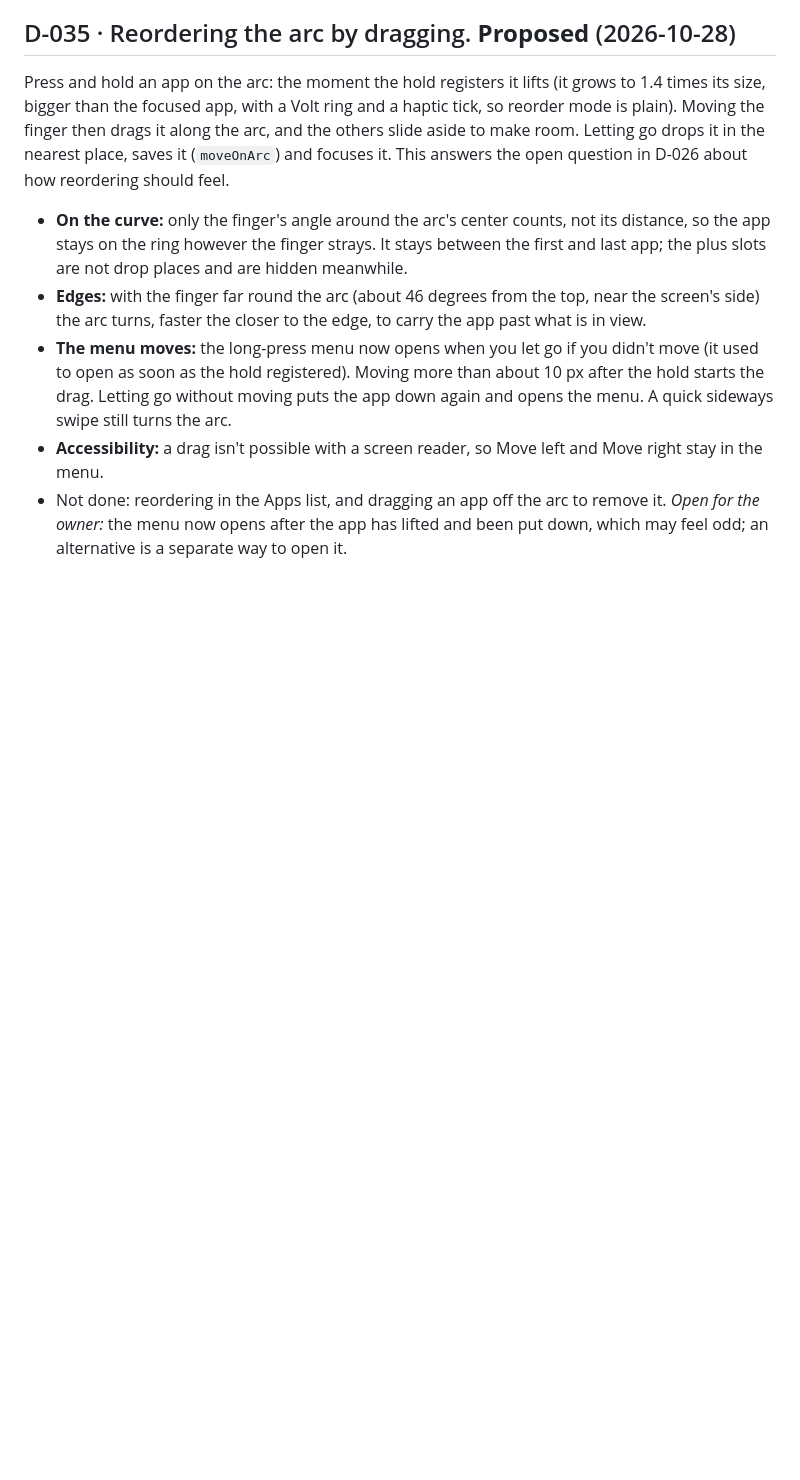
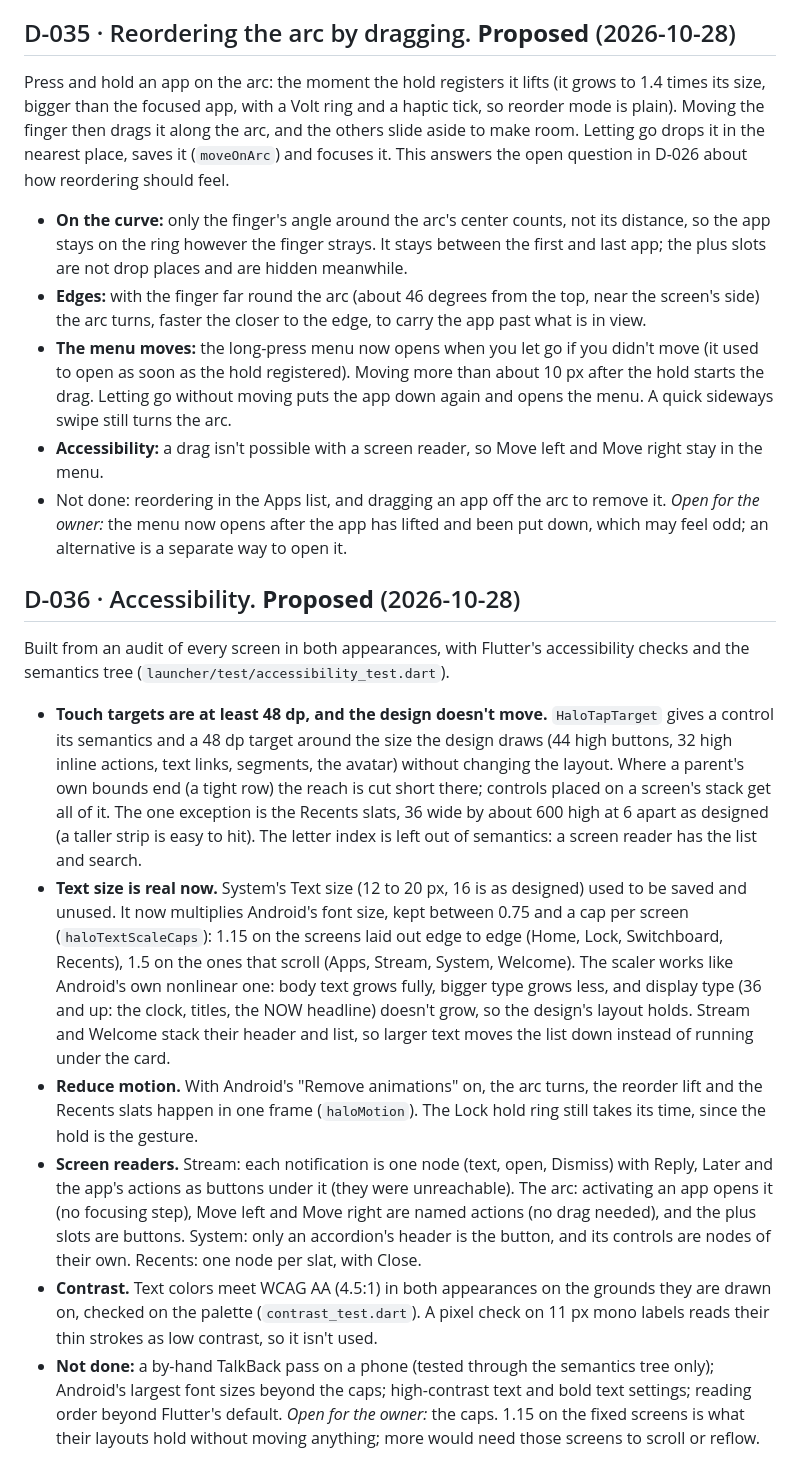
Before and after one commit to harundemir918/halolauncher, a Markdown page: docs/DECISIONS.md, the part around the change. GitHub-like rendering; blank space fills up the shorter version.

Commit message:
docs: accessibility (D-036)
Co-Authored-By: Claude Sonnet 5.5 <noreply@anthropic.com>

```diff
--- a/docs/DECISIONS.md
+++ b/docs/DECISIONS.md
@@ -199,3 +199,13 @@ Press and hold an app on the arc: the moment the hold registers it lifts (it gro
 - **Accessibility:** a drag isn't possible with a screen reader, so Move left and Move right stay in the menu.
 - Not done: reordering in the Apps list, and dragging an app off the arc to remove it.
 *Open for the owner:* the menu now opens after the app has lifted and been put down, which may feel odd; an alternative is a separate way to open it.
+
+## D-036 · Accessibility. **Proposed** (2026-10-28)
+Built from an audit of every screen in both appearances, with Flutter's accessibility checks and the semantics tree (`launcher/test/accessibility_test.dart`).
+- **Touch targets are at least 48 dp, and the design doesn't move.** `HaloTapTarget` gives a control its semantics and a 48 dp target around the size the design draws (44 high buttons, 32 high inline actions, text links, segments, the avatar) without changing the layout. Where a parent's own bounds end (a tight row) the reach is cut short there; controls placed on a screen's stack get all of it. The one exception is the Recents slats, 36 wide by about 600 high at 6 apart as designed (a taller strip is easy to hit). The letter index is left out of semantics: a screen reader has the list and search.
+- **Text size is real now.** System's Text size (12 to 20 px, 16 is as designed) used to be saved and unused. It now multiplies Android's font size, kept between 0.75 and a cap per screen (`haloTextScaleCaps`): 1.15 on the screens laid out edge to edge (Home, Lock, Switchboard, Recents), 1.5 on the ones that scroll (Apps, Stream, System, Welcome). The scaler works like Android's own nonlinear one: body text grows fully, bigger type grows less, and display type (36 and up: the clock, titles, the NOW headline) doesn't grow, so the design's layout holds. Stream and Welcome stack their header and list, so larger text moves the list down instead of running under the card.
+- **Reduce motion.** With Android's "Remove animations" on, the arc turns, the reorder lift and the Recents slats happen in one frame (`haloMotion`). The Lock hold ring still takes its time, since the hold is the gesture.
+- **Screen readers.** Stream: each notification is one node (text, open, Dismiss) with Reply, Later and the app's actions as buttons under it (they were unreachable). The arc: activating an app opens it (no focusing step), Move left and Move right are named actions (no drag needed), and the plus slots are buttons. System: only an accordion's header is the button, and its controls are nodes of their own. Recents: one node per slat, with Close.
+- **Contrast.** Text colors meet WCAG AA (4.5:1) in both appearances on the grounds they are drawn on, checked on the palette (`contrast_test.dart`). A pixel check on 11 px mono labels reads their thin strokes as low contrast, so it isn't used.
+- **Not done:** a by-hand TalkBack pass on a phone (tested through the semantics tree only); Android's largest font sizes beyond the caps; high-contrast text and bold text settings; reading order beyond Flutter's default.
+*Open for the owner:* the caps. 1.15 on the fixed screens is what their layouts hold without moving anything; more would need those screens to scroll or reflow.
```
Also changed, not shown: ROADMAP.md (+1 -1 lines), docs/DESIGN_SYSTEM.md (+8 -0 lines).
